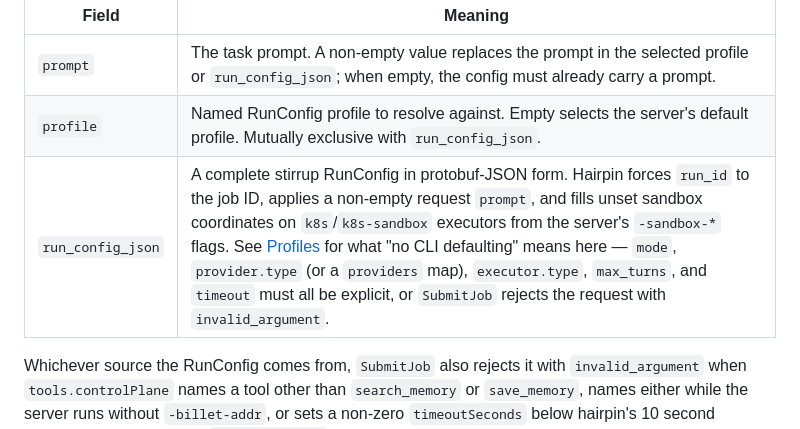
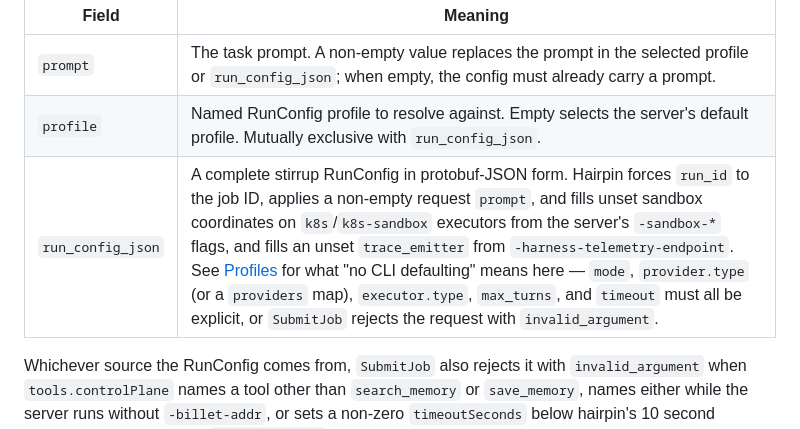
Before and after one commit to rxbynerd/hairpin, a Markdown page: docs/api.md, the part around the change. Drawn GitHub-style.

Commit message:
Note the trace_emitter default in the SubmitJob reference
api.md lists what hairpin writes into a caller-supplied
run_config_json; trace_emitter is now one of those fields, and a
caller who sets it keeps it.

Co-Authored-By: Claude Opus 5 <noreply@anthropic.com>
Claude-Session: https://claude.ai/code/session_01TfNswnobS3MtaYNziFyB8E

```diff
--- a/docs/api.md
+++ b/docs/api.md
@@ -31,7 +31,7 @@ Request fields (`SubmitJobRequest`):
 |---|---|
 | `prompt` | The task prompt. A non-empty value replaces the prompt in the selected profile or `run_config_json`; when empty, the config must already carry a prompt. |
 | `profile` | Named RunConfig profile to resolve against. Empty selects the server's default profile. Mutually exclusive with `run_config_json`. |
-| `run_config_json` | A complete stirrup RunConfig in protobuf-JSON form. Hairpin forces `run_id` to the job ID, applies a non-empty request `prompt`, and fills unset sandbox coordinates on `k8s`/`k8s-sandbox` executors from the server's `-sandbox-*` flags. See [Profiles](../README.md#profiles) for what "no CLI defaulting" means here — `mode`, `provider.type` (or a `providers` map), `executor.type`, `max_turns`, and `timeout` must all be explicit, or `SubmitJob` rejects the request with `invalid_argument`. |
+| `run_config_json` | A complete stirrup RunConfig in protobuf-JSON form. Hairpin forces `run_id` to the job ID, applies a non-empty request `prompt`, and fills unset sandbox coordinates on `k8s`/`k8s-sandbox` executors from the server's `-sandbox-*` flags, and fills an unset `trace_emitter` from `-harness-telemetry-endpoint`. See [Profiles](../README.md#profiles) for what "no CLI defaulting" means here — `mode`, `provider.type` (or a `providers` map), `executor.type`, `max_turns`, and `timeout` must all be explicit, or `SubmitJob` rejects the request with `invalid_argument`. |
 
 Whichever source the RunConfig comes from, `SubmitJob` also rejects it
 with `invalid_argument` when `tools.controlPlane` names a tool other
```
